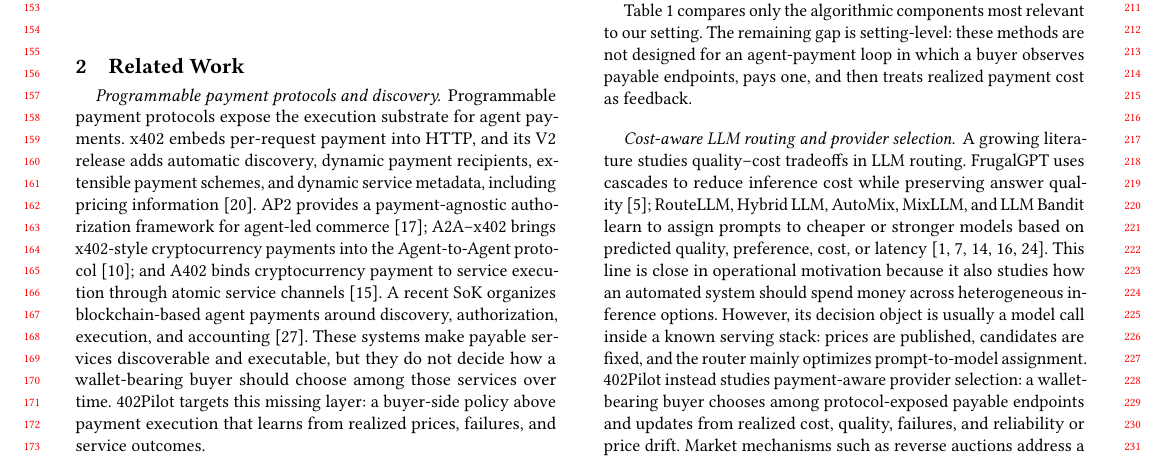
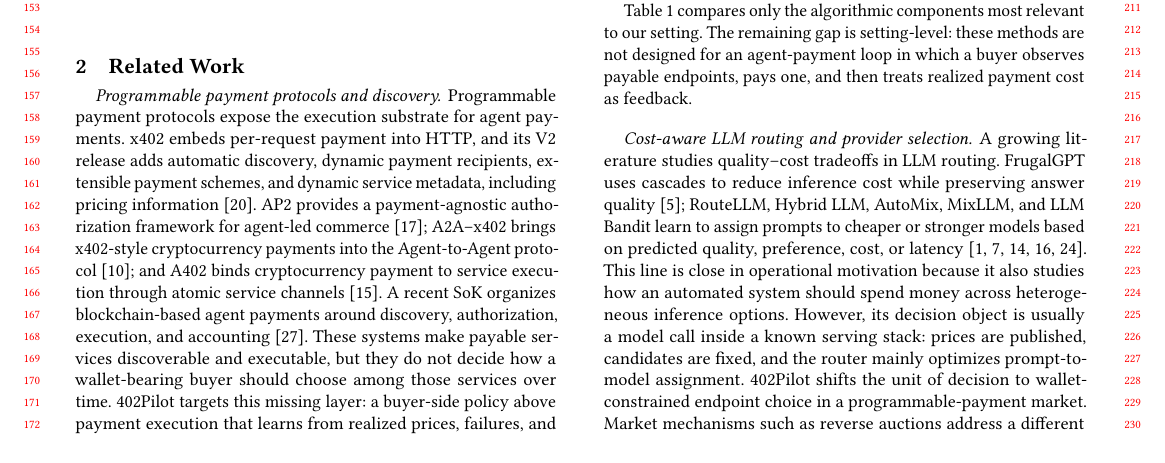
Before and after one commit to MCCodeAI/402Pilot, a LaTeX paper (paper/main.tex, which reads paper/sections/02_related_work.tex): part of page 2 of 18, cut so that both start at the same text, the shorter picture padded with empty space. Compiled offline with pdfLaTeX.

Commit message:
Shorten related work boundary

```diff
--- a/paper/sections/02_related_work.tex
+++ b/paper/sections/02_related_work.tex
@@ -35,4 +35,4 @@ Weighted linear bandits~\citep{russac2019weighted}    & --         & \checkmark
 \end{table}
 
 \paragraph{Cost-aware LLM routing and provider selection.}
-A growing literature studies quality--cost tradeoffs in LLM routing. FrugalGPT uses cascades to reduce inference cost while preserving answer quality~\citep{chen2023frugalgpt}; RouteLLM, Hybrid LLM, AutoMix, MixLLM, and LLM Bandit learn to assign prompts to cheaper or stronger models based on predicted quality, preference, cost, or latency~\citep{ong2024routellm,ding2024hybridllm,madaan2024automix,mixllm2024,llmbandit2025}. This line is close in operational motivation because it also studies how an automated system should spend money across heterogeneous inference options. However, its decision object is usually a model call inside a known serving stack: prices are published, candidates are fixed, and the router mainly optimizes prompt-to-model assignment. 402Pilot instead studies payment-aware provider selection: a wallet-bearing buyer chooses among protocol-exposed payable endpoints and updates from realized cost, quality, failures, and reliability or price drift. Market mechanisms such as reverse auctions address a different boundary: \citet{patra2026reverseauction} study incentive-compatible allocation and transfers under strategic LLM-provider bidding, whereas 402Pilot assumes posted-price quote-and-pay endpoints and focuses on how a single autonomous buyer should spend over time.
+A growing literature studies quality--cost tradeoffs in LLM routing. FrugalGPT uses cascades to reduce inference cost while preserving answer quality~\citep{chen2023frugalgpt}; RouteLLM, Hybrid LLM, AutoMix, MixLLM, and LLM Bandit learn to assign prompts to cheaper or stronger models based on predicted quality, preference, cost, or latency~\citep{ong2024routellm,ding2024hybridllm,madaan2024automix,mixllm2024,llmbandit2025}. This line is close in operational motivation because it also studies how an automated system should spend money across heterogeneous inference options. However, its decision object is usually a model call inside a known serving stack: prices are published, candidates are fixed, and the router mainly optimizes prompt-to-model assignment. 402Pilot shifts the unit of decision to wallet-constrained endpoint choice in a programmable-payment market. Market mechanisms such as reverse auctions address a different boundary: \citet{patra2026reverseauction} study incentive-compatible allocation and transfers under strategic LLM-provider bidding, whereas 402Pilot assumes posted-price quote-and-pay endpoints and focuses on how a single autonomous buyer should spend over time.
```
